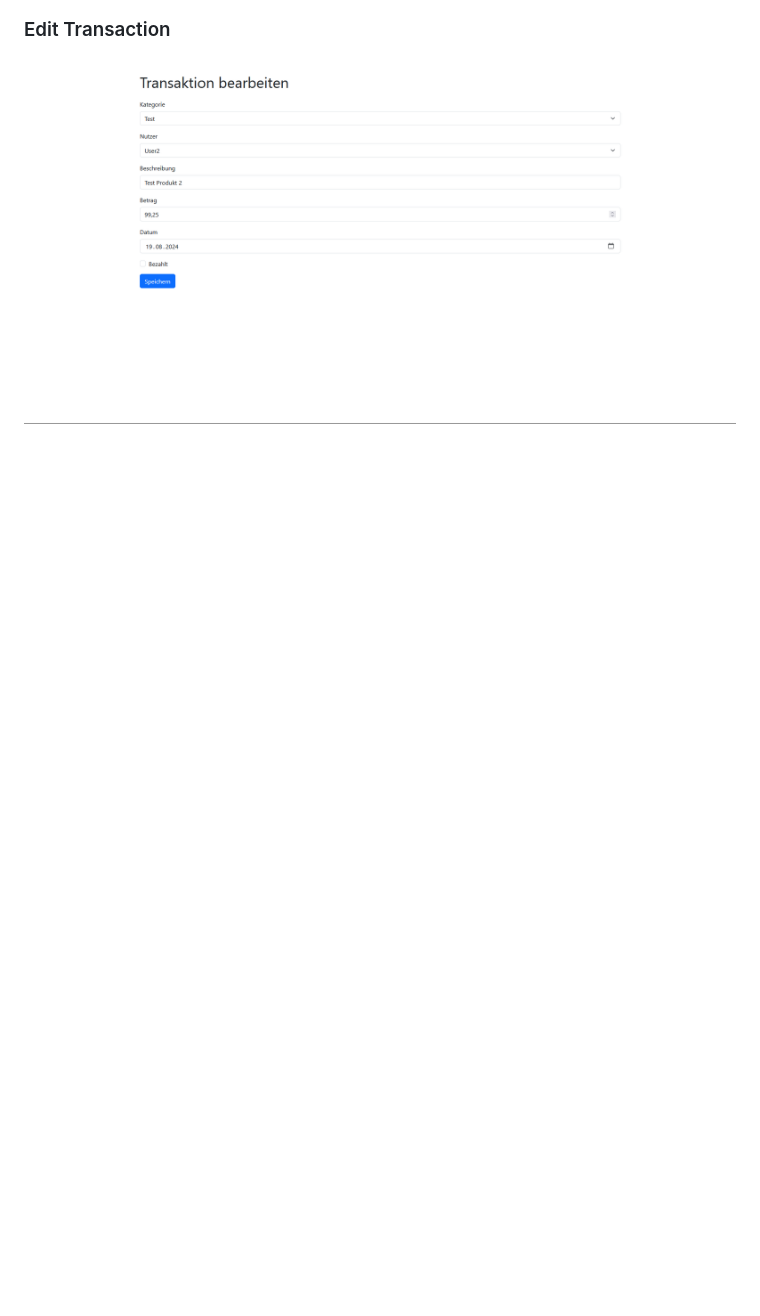
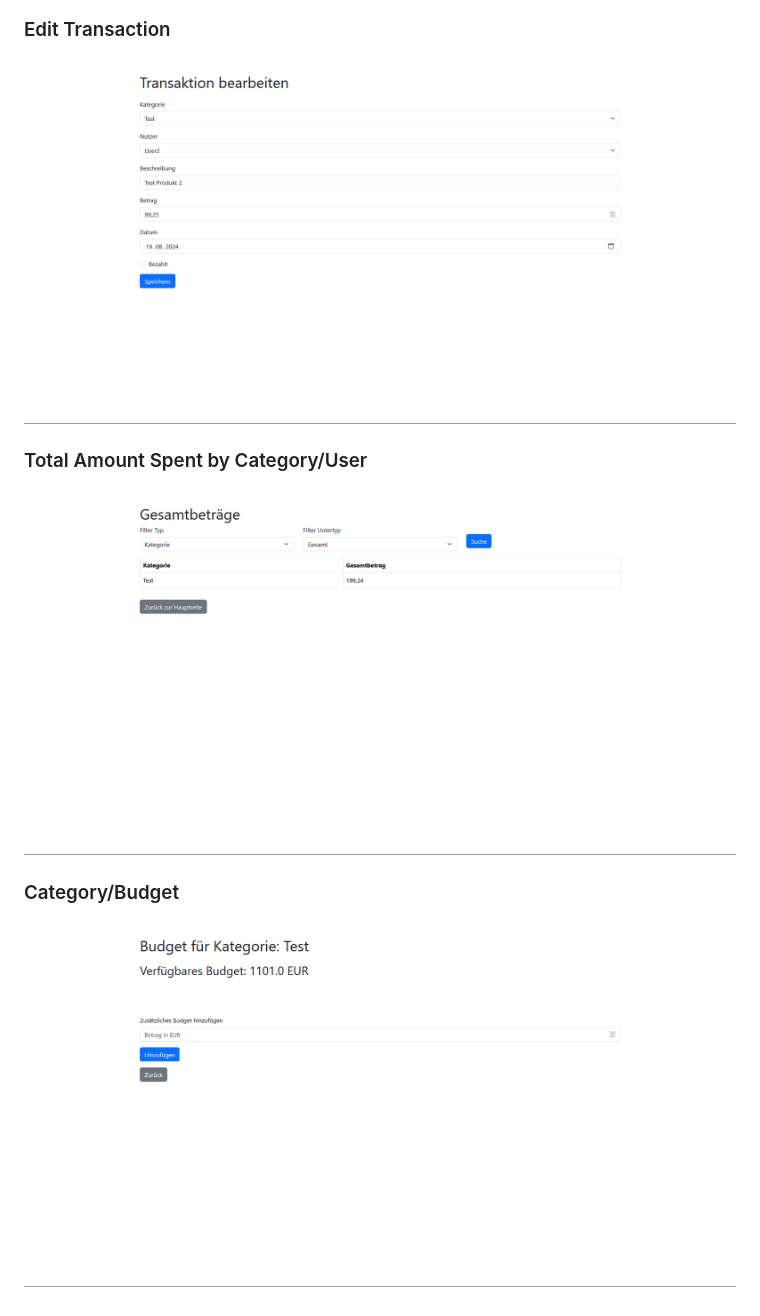
Before and after one commit to JonasArchiv/SpendingDocumentation, a Markdown page: readme.md, the part around the change printed below. Rendered like a GitHub page; pictures changed too: picts/budget_example.png (added), picts/total_example.png (added); blank space fills up the shorter version.

Commit message:
add a budget system to categorys add sites on the index and add multible sites

```diff
--- a/readme.md
+++ b/readme.md
@@ -30,3 +31,9 @@ With transactions
 
 ### Edit Transaction
 <img src="picts/Edit_example1.png"> <br>
+
+### Total Amount Spent by Category/User
+<img src="picts/total_example.png"> <br>
+
+### Category/Budget
+<img src="picts/budget_example.png"> <br>
```
Also changed, not shown: other parts of readme.md (+5 -4 lines), picts/mainpage2.png (added), picts/total_default.png (added), 4 other files.
